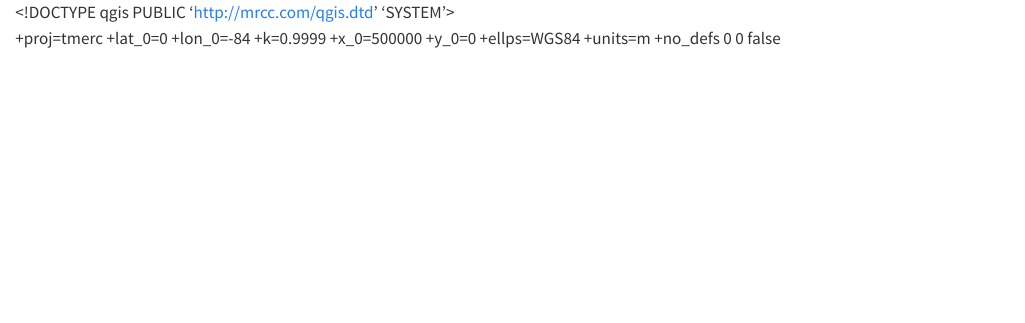
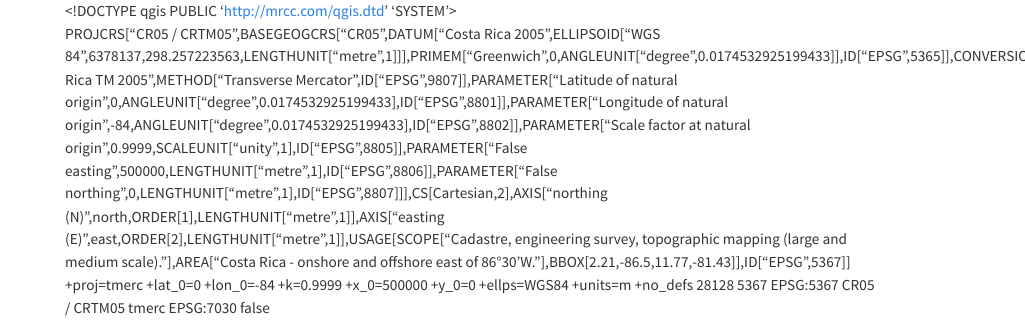
Before and after one commit to johancordoba78/geovisor-territorios-indigenas, a Quarto document (data/territorios_indigenas.qmd): the page in a window 1100 px wide, from its top. Rendered offline with R 4.5, knitr and Pandoc in place of Quarto, with nearby package versions.

Commit message:
Add files via upload

```diff
--- a/data/territorios_indigenas.qmd
+++ b/data/territorios_indigenas.qmd
@@ -21,14 +21,14 @@
   <encoding></encoding>
   <crs>
     <spatialrefsys nativeFormat="Wkt">
-      <wkt></wkt>
+      <wkt>PROJCRS["CR05 / CRTM05",BASEGEOGCRS["CR05",DATUM["Costa Rica 2005",ELLIPSOID["WGS 84",6378137,298.257223563,LENGTHUNIT["metre",1]]],PRIMEM["Greenwich",0,ANGLEUNIT["degree",0.0174532925199433]],ID["EPSG",5365]],CONVERSION["Costa Rica TM 2005",METHOD["Transverse Mercator",ID["EPSG",9807]],PARAMETER["Latitude of natural origin",0,ANGLEUNIT["degree",0.0174532925199433],ID["EPSG",8801]],PARAMETER["Longitude of natural origin",-84,ANGLEUNIT["degree",0.0174532925199433],ID["EPSG",8802]],PARAMETER["Scale factor at natural origin",0.9999,SCALEUNIT["unity",1],ID["EPSG",8805]],PARAMETER["False easting",500000,LENGTHUNIT["metre",1],ID["EPSG",8806]],PARAMETER["False northing",0,LENGTHUNIT["metre",1],ID["EPSG",8807]]],CS[Cartesian,2],AXIS["northing (N)",north,ORDER[1],LENGTHUNIT["metre",1]],AXIS["easting (E)",east,ORDER[2],LENGTHUNIT["metre",1]],USAGE[SCOPE["Cadastre, engineering survey, topographic mapping (large and medium scale)."],AREA["Costa Rica - onshore and offshore east of 86°30'W."],BBOX[2.21,-86.5,11.77,-81.43]],ID["EPSG",5367]]</wkt>
       <proj4>+proj=tmerc +lat_0=0 +lon_0=-84 +k=0.9999 +x_0=500000 +y_0=0 +ellps=WGS84 +units=m +no_defs</proj4>
-      <srsid>0</srsid>
-      <srid>0</srid>
-      <authid></authid>
-      <description></description>
-      <projectionacronym></projectionacronym>
-      <ellipsoidacronym></ellipsoidacronym>
+      <srsid>28128</srsid>
+      <srid>5367</srid>
+      <authid>EPSG:5367</authid>
+      <description>CR05 / CRTM05</description>
+      <projectionacronym>tmerc</projectionacronym>
+      <ellipsoidacronym>EPSG:7030</ellipsoidacronym>
       <geographicflag>false</geographicflag>
     </spatialrefsys>
   </crs>
```
Also changed, not shown: data/territorios_indigenas.geojson.
